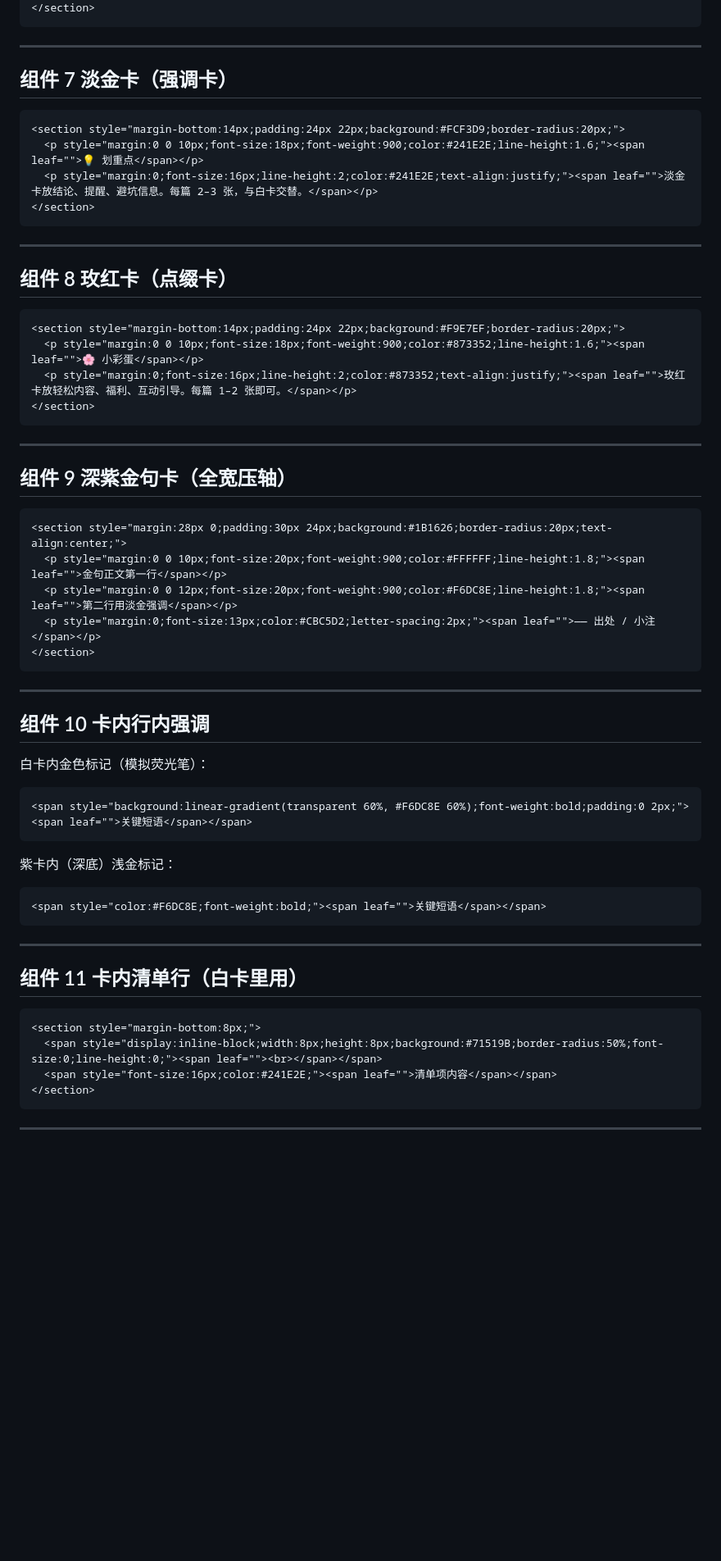
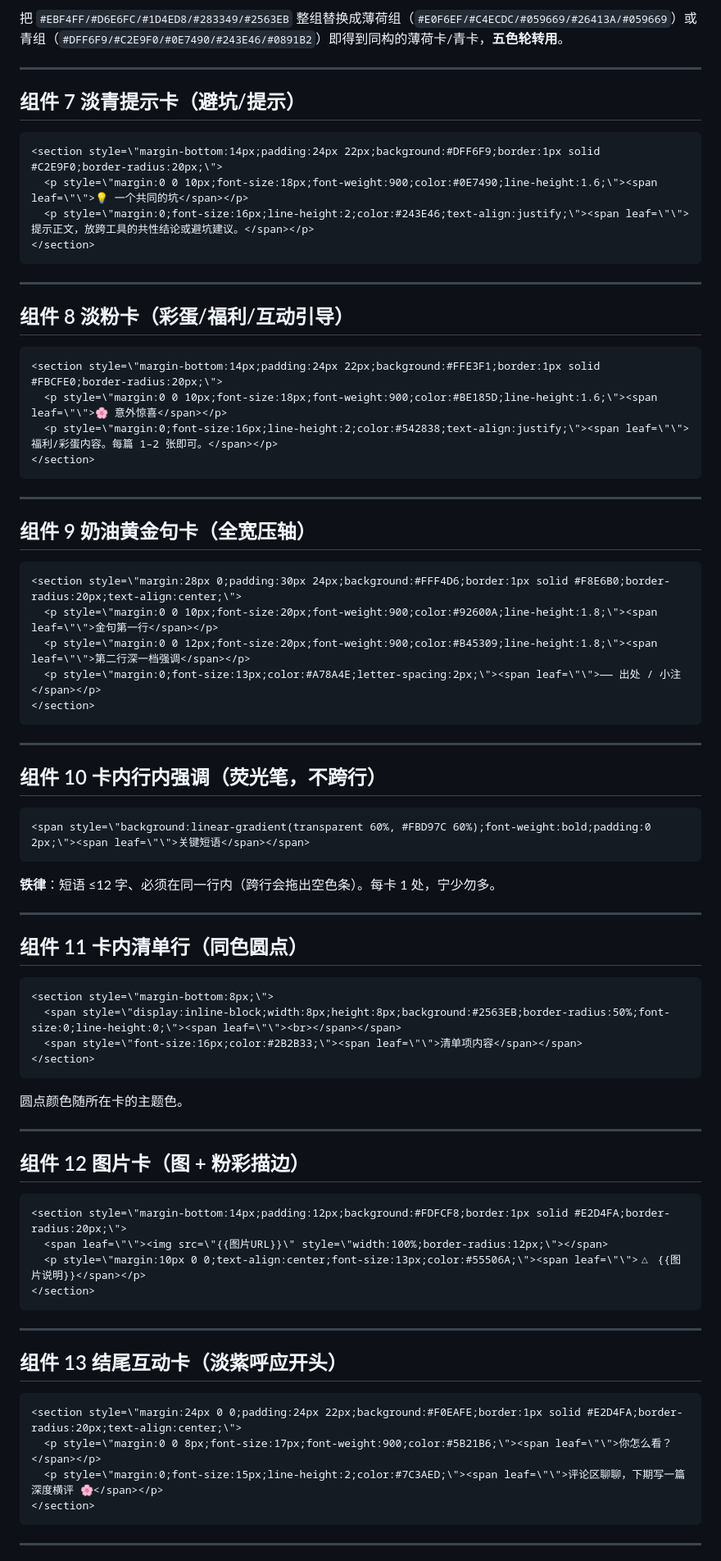
Before and after one commit to 88lin/gzh-design-skill, a Markdown page: references/theme-bento.md, the part around one of its changes. Shown at 82% size. GitHub-like rendering; blank space fills up the shorter version.

Commit message:
fix: theme-bento/theme-chat 组件库整份重写——与粉彩化页面同步（浅底卡五色轮转/奶油黄金句卡/薄荷气泡/页脚），theme-index 描述同步；修复页面与库脱节

````diff
--- a/references/theme-bento.md
+++ b/references/theme-bento.md
@@ -106,64 +117,81 @@
+把 `#EBF4FF/#D6E6FC/#1D4ED8/#283349/#2563EB` 整组替换成薄荷组（`#E0F6EF/#C4ECDC/#059669/#26413A/#059669`）或青组（`#DFF6F9/#C2E9F0/#0E7490/#243E46/#0891B2`）即得到同构的薄荷卡/青卡，**五色轮转用**。
+
+---
+
+## 组件 7 淡青提示卡（避坑/提示）
+
+```html
+<section style=\"margin-bottom:14px;padding:24px 22px;background:#DFF6F9;border:1px solid #C2E9F0;border-radius:20px;\">
+  <p style=\"margin:0 0 10px;font-size:18px;font-weight:900;color:#0E7490;line-height:1.6;\"><span leaf=\"\">💡 一个共同的坑</span></p>
+  <p style=\"margin:0;font-size:16px;line-height:2;color:#243E46;text-align:justify;\"><span leaf=\"\">提示正文，放跨工具的共性结论或避坑建议。</span></p>
 </section>
 ```
 
 ---
 
-## 组件 7 淡金卡（强调卡）
+## 组件 8 淡粉卡（彩蛋/福利/互动引导）
 
 ```html
-<section style="margin-bottom:14px;padding:24px 22px;background:#FCF3D9;border-radius:20px;">
-  <p style="margin:0 0 10px;font-size:18px;font-weight:900;color:#241E2E;line-height:1.6;"><span leaf="">💡 划重点</span></p>
-  <p style="margin:0;font-size:16px;line-height:2;color:#241E2E;text-align:justify;"><span leaf="">淡金卡放结论、提醒、避坑信息。每篇 2–3 张，与白卡交替。</span></p>
+<section style=\"margin-bottom:14px;padding:24px 22px;background:#FFE3F1;border:1px solid #FBCFE0;border-radius:20px;\">
+  <p style=\"margin:0 0 10px;font-size:18px;font-weight:900;color:#BE185D;line-height:1.6;\"><span leaf=\"\">🌸 意外惊喜</span></p>
+  <p style=\"margin:0;font-size:16px;line-height:2;color:#542838;text-align:justify;\"><span leaf=\"\">福利/彩蛋内容。每篇 1–2 张即可。</span></p>
 </section>
 ```
 
 ---
 
-## 组件 8 玫红卡（点缀卡）
+## 组件 9 奶油黄金句卡（全宽压轴）
 
 ```html
-<section style="margin-bottom:14px;padding:24px 22px;background:#F9E7EF;border-radius:20px;">
-  <p style="margin:0 0 10px;font-size:18px;font-weight:900;color:#873352;line-height:1.6;"><span leaf="">🌸 小彩蛋</span></p>
-  <p style="margin:0;font-size:16px;line-height:2;color:#873352;text-align:justify;"><span leaf="">玫红卡放轻松内容、福利、互动引导。每篇 1–2 张即可。</span></p>
+<section style=\"margin:28px 0;padding:30px 24px;background:#FFF4D6;border:1px solid #F8E6B0;border-radius:20px;text-align:center;\">
+  <p style=\"margin:0 0 10px;font-size:20px;font-weight:900;color:#92600A;line-height:1.8;\"><span leaf=\"\">金句第一行</span></p>
+  <p style=\"margin:0 0 12px;font-size:20px;font-weight:900;color:#B45309;line-height:1.8;\"><span leaf=\"\">第二行深一档强调</span></p>
+  <p style=\"margin:0;font-size:13px;color:#A78A4E;letter-spacing:2px;\"><span leaf=\"\">—— 出处 / 小注</span></p>
 </section>
 ```
 
 ---
 
-## 组件 9 深紫金句卡（全宽压轴）
+## 组件 10 卡内行内强调（荧光笔，不跨行）
 
 ```html
-<section style="margin:28px 0;padding:30px 24px;background:#1B1626;border-radius:20px;text-align:center;">
-  <p style="margin:0 0 10px;font-size:20px;font-weight:900;color:#FFFFFF;line-height:1.8;"><span leaf="">金句正文第一行</span></p>
-  <p style="margin:0 0 12px;font-size:20px;font-weight:900;color:#F6DC8E;line-height:1.8;"><span leaf="">第二行用淡金强调</span></p>
-  <p style="margin:0;font-size:13px;color:#CBC5D2;letter-spacing:2px;"><span leaf="">—— 出处 / 小注</span></p>
+<span style=\"background:linear-gradient(transparent 60%, #FBD97C 60%);font-weight:bold;padding:0 2px;\"><span leaf=\"\">关键短语</span></span>
+```
+
+**铁律**：短语 ≤12 字、必须在同一行内（跨行会拖出空色条）。每卡 1 处，宁少勿多。
+
+---
+
+## 组件 11 卡内清单行（同色圆点）
+
+```html
+<section style=\"margin-bottom:8px;\">
+  <span style=\"display:inline-block;width:8px;height:8px;background:#2563EB;border-radius:50%;font-size:0;line-height:0;\"><span leaf=\"\"><br></span></span>
+  <span style=\"font-size:16px;color:#2B2B33;\"><span leaf=\"\">清单项内容</span></span>
+</section>
+```
+
+圆点颜色随所在卡的主题色。
+
+---
+
+## 组件 12 图片卡（图 + 粉彩描边）
+
+```html
+<section style=\"margin-bottom:14px;padding:12px;background:#FDFCF8;border:1px solid #E2D4FA;border-radius:20px;\">
+  <span leaf=\"\"><img src=\"{{图片URL}}\" style=\"width:100%;border-radius:12px;\"></span>
+  <p style=\"margin:10px 0 0;text-align:center;font-size:13px;color:#55506A;\"><span leaf=\"\">△ {{图片说明}}</span></p>
 </section>
 ```
 
 ---
 
-## 组件 10 卡内行内强调
-
-白卡内金色标记（模拟荧光笔）：
+## 组件 13 结尾互动卡（淡紫呼应开头）
 
 ```html
-<span style="background:linear-gradient(transparent 60%, #F6DC8E 60%);font-weight:bold;padding:0 2px;"><span leaf="">关键短语</span></span>
-```
-
-紫卡内（深底）浅金标记：
-
-```html
-<span style="color:#F6DC8E;font-weight:bold;"><span leaf="">关键短语</span></span>
-```
-
----
-
-## 组件 11 卡内清单行（白卡里用）
-
-```html
-<section style="margin-bottom:8px;">
-  <span style="display:inline-block;width:8px;height:8px;background:#71519B;border-radius:50%;font-size:0;line-height:0;"><span leaf=""><br></span></span>
-  <span style="font-size:16px;color:#241E2E;"><span leaf="">清单项内容</span></span>
+<section style=\"margin:24px 0 0;padding:24px 22px;background:#F0EAFE;border:1px solid #E2D4FA;border-radius:20px;text-align:center;\">
+  <p style=\"margin:0 0 8px;font-size:17px;font-weight:900;color:#5B21B6;\"><span leaf=\"\">你怎么看？</span></p>
+  <p style=\"margin:0;font-size:15px;line-height:2;color:#7C3AED;\"><span leaf=\"\">评论区聊聊，下期写一篇深度横评 🌸</span></p>
 </section>
 ```
 
````
Also changed, not shown: other parts of references/theme-bento.md (+82 -89 lines), references/theme-chat.md (+81 -77 lines), references/theme-index.md (+2 -2 lines).
